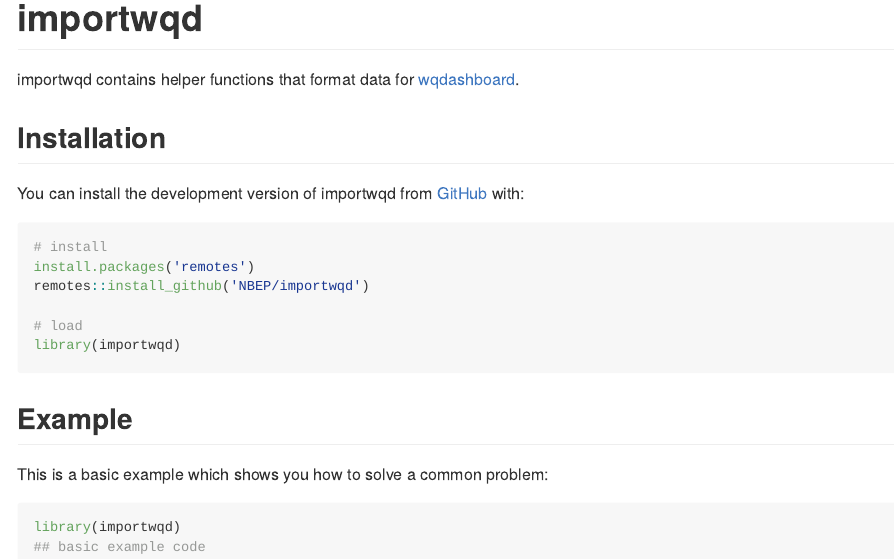
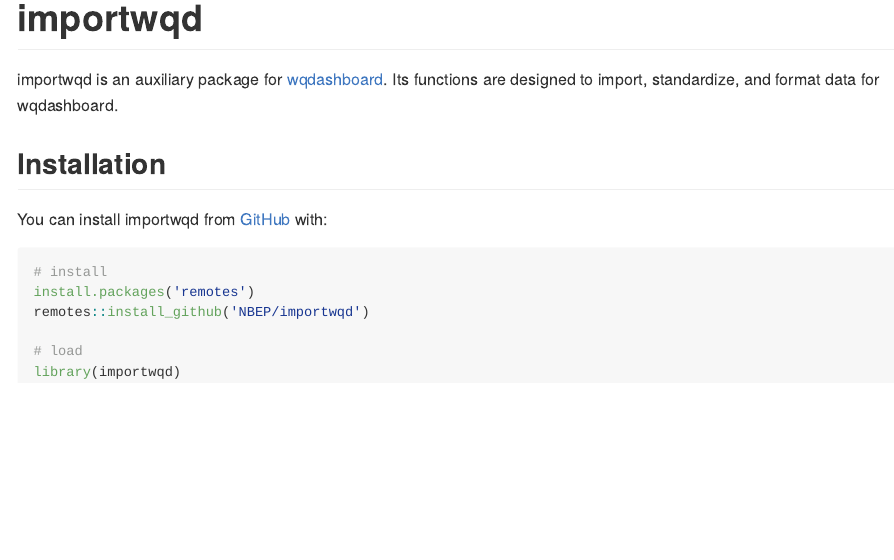
Before and after one commit to NBEP/importwqd, an R Markdown document (README.Rmd): the page in a window 1100 px wide, from its top. The pictures show the output file README.md that the author committed with the source, drawn offline in the style of GitHub; badge pictures from the web are left out.

Commit message:
updated readme

````diff
--- a/README.Rmd
+++ b/README.Rmd
@@ -20,11 +20,11 @@
 [![R-CMD-check](https://github.com/NBEP/importwqd/actions/workflows/R-CMD-check.yaml/badge.svg)](https://github.com/NBEP/importwqd/actions/workflows/R-CMD-check.yaml)
 <!-- badges: end -->
 
-importwqd contains helper functions that format data for [wqdashboard](https://github.com/NBEP/wqdashboard).
+importwqd is an auxiliary package for [wqdashboard](https://github.com/NBEP/wqdashboard). Its functions are designed to import, standardize, and format data for wqdashboard.
 
 ## Installation
 
-You can install the development version of importwqd from [GitHub](https://github.com/) with:
+You can install importwqd from [GitHub](https://github.com/) with:
 
 ``` r
 # install
@@ -34,12 +34,3 @@
 # load
 library(importwqd)
 ```
-
-## Example
-
-This is a basic example which shows you how to solve a common problem:
-
-```{r example}
-library(importwqd)
-## basic example code
-```
````
Also changed, not shown: README.md.
